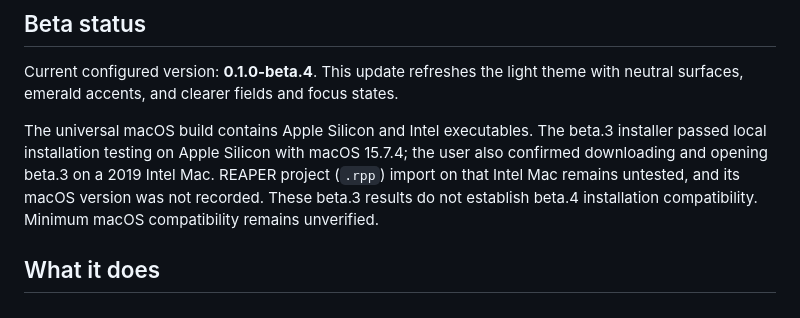
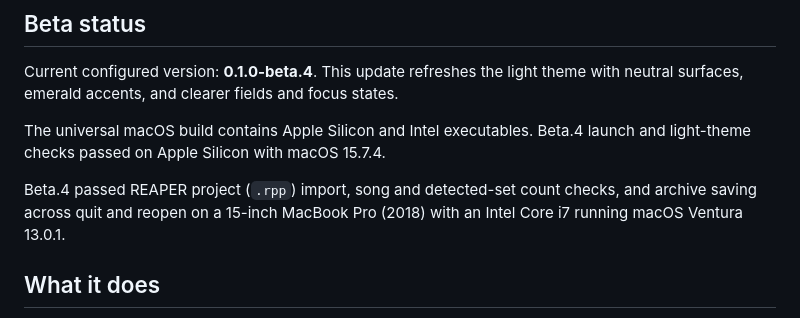
Before and after one commit to elisavoielevac/Setlist-Archive, a Markdown page: README.md, the part around the change. Rendered like a GitHub page.

Commit message:
Document successful beta.4 Intel testing on Ventura

```diff
--- a/README.md
+++ b/README.md
@@ -16,7 +16,9 @@ See [the user manual](USER_MANUAL.md) for the workflow, examples, and limitation
 
 Current configured version: **0.1.0-beta.4**. This update refreshes the light theme with neutral surfaces, emerald accents, and clearer fields and focus states.
 
-The universal macOS build contains Apple Silicon and Intel executables. The beta.3 installer passed local installation testing on Apple Silicon with macOS 15.7.4; the user also confirmed downloading and opening beta.3 on a 2019 Intel Mac. REAPER project (`.rpp`) import on that Intel Mac remains untested, and its macOS version was not recorded. These beta.3 results do not establish beta.4 installation compatibility. Minimum macOS compatibility remains unverified.
+The universal macOS build contains Apple Silicon and Intel executables. Beta.4 launch and light-theme checks passed on Apple Silicon with macOS 15.7.4.
+
+Beta.4 passed REAPER project (`.rpp`) import, song and detected-set count checks, and archive saving across quit and reopen on a 15-inch MacBook Pro (2018) with an Intel Core i7 running macOS Ventura 13.0.1.
 
 ## What it does
 
```
Also changed, not shown: RELEASE_NOTES.md (+4 -4 lines), USER_MANUAL.md (+3 -3 lines).
